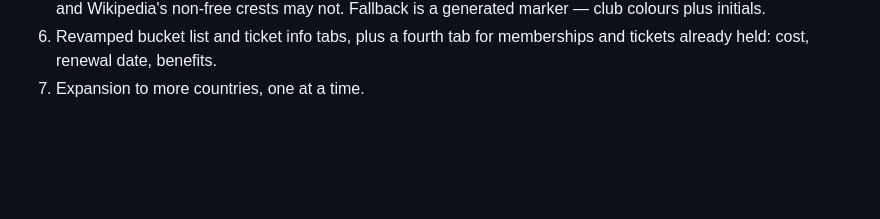
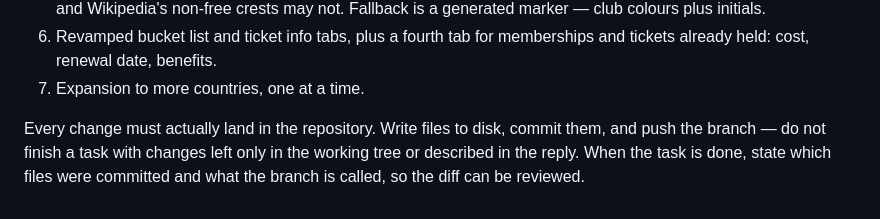
Before and after one commit to AlexGrozavul/Football, a Markdown page: CLAUDE.md, the part around the change. Rendered like a GitHub page; blank space fills up the shorter version.

```diff
--- a/CLAUDE.md
+++ b/CLAUDE.md
@@ -184,3 +184,5 @@ needed: Wikidata, Overpass and OpenLigaDB are all free and keyless.
 6. Revamped bucket list and ticket info tabs, plus a fourth tab for
    memberships and tickets already held: cost, renewal date, benefits.
 7. Expansion to more countries, one at a time.
+
+Every change must actually land in the repository. Write files to disk, commit them, and push the branch — do not finish a task with changes left only in the working tree or described in the reply. When the task is done, state which files were committed and what the branch is called, so the diff can be reviewed.
```
